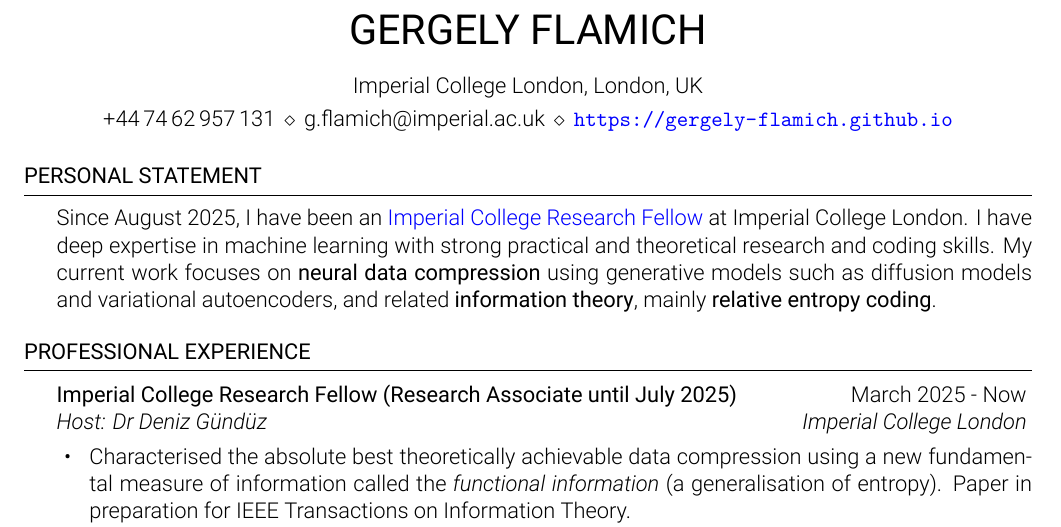
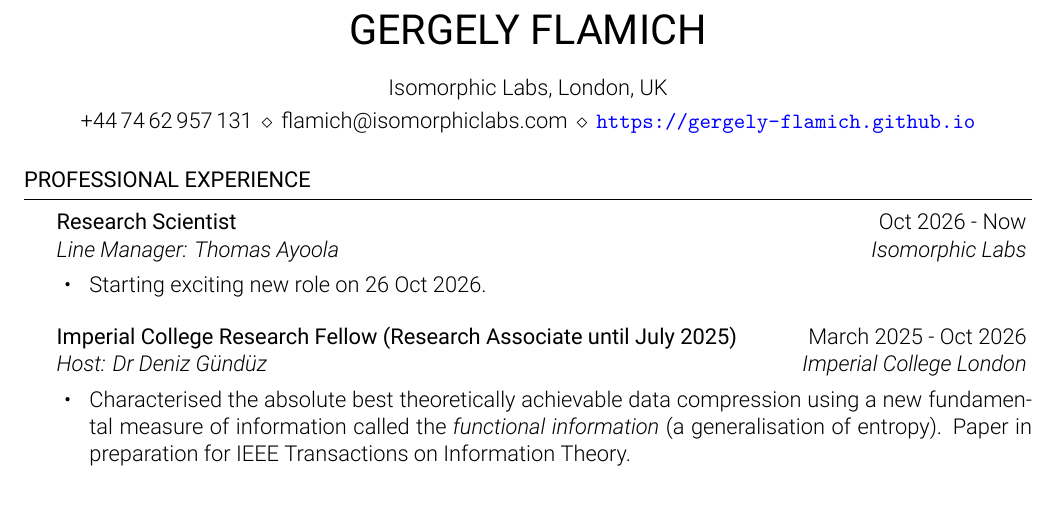
Before and after one commit to gergely-flamich/gergely-flamich.github.io, a LaTeX CV (assets/pdf/MLcv2/CV_Gergely_Flamich.tex): part of page 1 of 2, cut so that both start at the same text, the shorter picture padded with empty space. The pictures show the PDF file assets/pdf/MLcv2/CV_Gergely_Flamich.pdf that the author committed with the source.

Commit message:
Updated website and CV

```diff
--- a/assets/pdf/MLcv2/CV_Gergely_Flamich.tex
+++ b/assets/pdf/MLcv2/CV_Gergely_Flamich.tex
@@ -36,9 +36,9 @@
 \newcommand{\tab}[1]{\hspace{.2667\textwidth}\rlap{#1}}
 \newcommand{\itab}[1]{\hspace{0em}\rlap{#1}}
 \name{Gergely Flamich} % Your name
-\address{Imperial College London, London, UK} % Your address
+\address{Isomorphic Labs, London, UK} % Your address
 %\address{123 Pleasant Lane \\ City, State 12345} % Your secondary addess (optional)
-\address{+44\,74\,62\,957\,131\, \\ \,g.flamich@imperial.ac.uk\, \\ \,\url{https://gergely-flamich.github.io}} % Your phone number and email
+\address{+44\,74\,62\,957\,131\, \\ \,flamich@isomorphiclabs.com\, \\ \,\url{https://gergely-flamich.github.io}} % Your phone number and email
 
 \begin{document}
 
@@ -46,17 +46,17 @@
 %	PERSONAL STATEMENT
 % ----------------------------------------------------------------------------------------
 
- \begin{rSection}{Personal Statement}
- Since August 2025, I have been an
- \href{https://www.imperial.ac.uk/research-and-innovation/research-office/funder-information/research-fellowships/irf/}{Imperial
-   College Research Fellow} at Imperial College London.
- I have deep expertise in machine learning with strong practical and
- theoretical research and coding skills.
- My current work focuses on \textbf{neural data compression} using generative
- models such as diffusion models and variational autoencoders, and related
- \textbf{information theory}, mainly \textbf{relative entropy coding}.
+%  \begin{rSection}{Personal Statement}
+%  Since August 2025, I have been an
+%  \href{https://www.imperial.ac.uk/research-and-innovation/research-office/funder-information/research-fellowships/irf/}{Imperial
+%    College Research Fellow} at Imperial College London.
+%  I have deep expertise in machine learning with strong practical and
+%  theoretical research and coding skills.
+%  My current work focuses on \textbf{neural data compression} using generative
+%  models such as diffusion models and variational autoencoders, and related
+%  \textbf{information theory}, mainly \textbf{relative entropy coding}.
 
-\end{rSection}
+% \end{rSection}
 %----------------------------------------------------------------------------------------
 %	PROFESSIONAL EXPERIENCE SECTION
 %----------------------------------------------------------------------------------------
@@ -68,8 +68,11 @@
 %----------------------------------------------------------------------------------------
 
 \begin{rSection}{Professional Experience}
+\begin{rSubsection}{Research Scientist}{Oct 2026 - Now}{Line Manager: Thomas Ayoola}{\textit{Isomorphic Labs}}
+  \item Starting exciting new role on 26 Oct 2026.
+\end{rSubsection}
 \begin{rSubsection}{Imperial College Research Fellow (Research Associate until
-    July 2025)}{March 2025 - Now}{Host: Dr Deniz G{\"u}nd{\"u}z}{\textit{Imperial College London}}
+    July 2025)}{March 2025 - Oct 2026}{Host: Dr Deniz G{\"u}nd{\"u}z}{\textit{Imperial College London}}
 \item Characterised the absolute best theoretically achievable data compression using a new fundamental measure of information called the
   \textit{functional information} (a generalisation of entropy). Paper in
   preparation for IEEE Transactions on Information Theory.
```
Also changed, not shown: _bibliography/papers.bib (+1 -1 lines), about.md (+9 -8 lines), assets/pdf/MLcv2/CV_Gergely_Flamich.pdf.
